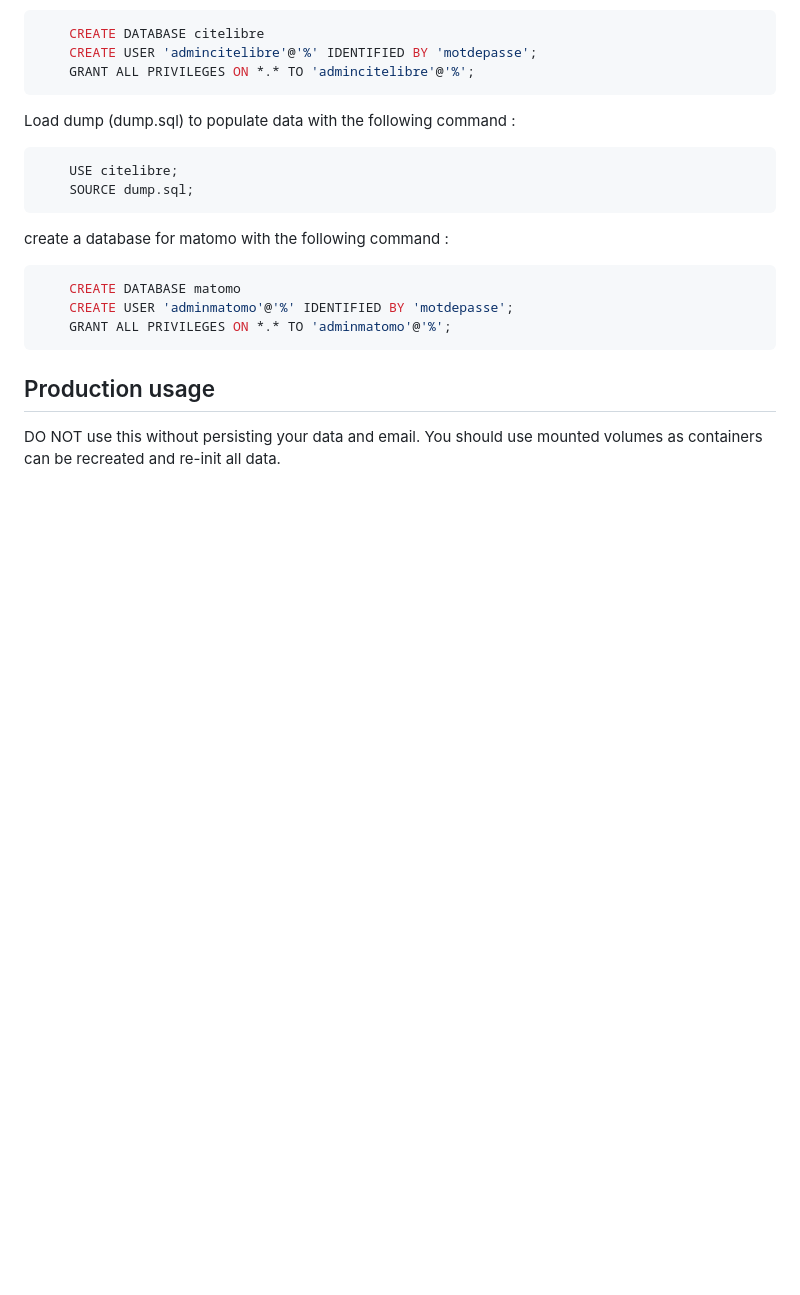
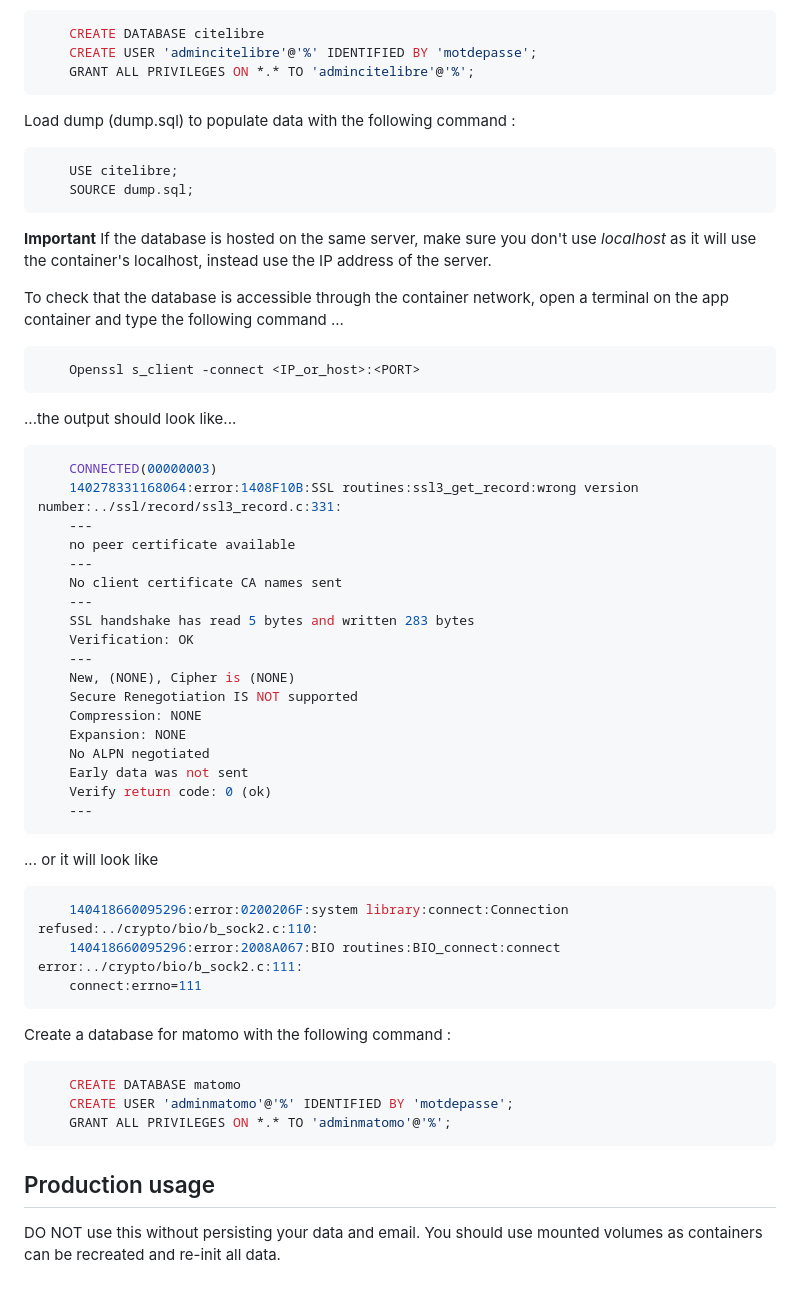
Before and after one commit to citelibre/RendezVous, a Markdown page: README.md, the part around the change. Rendered like a GitHub page; blank space fills up the shorter version.

Commit message:
Added: Comments on using an external database
Ways to check the database accessibility and important remark

````diff
--- a/README.md
+++ b/README.md
@@ -138,7 +138,44 @@ Load dump (dump.sql) to populate data with the following command :
 	SOURCE dump.sql;
 ```
 
-create a database for matomo with the following command :
+**Important**
+If the database is hosted on the same server, make sure you don't use *localhost* as it will use the container's localhost, instead use the IP address of the server.
+
+To check that the database is accessible through the container network, open a terminal on the app container and type the following command ...
+```bash
+    Openssl s_client -connect <IP_or_host>:<PORT>
+```
+
+...the output should look like...
+```bash
+    CONNECTED(00000003)
+    140278331168064:error:1408F10B:SSL routines:ssl3_get_record:wrong version number:../ssl/record/ssl3_record.c:331:
+    ---
+    no peer certificate available
+    ---
+    No client certificate CA names sent
+    ---
+    SSL handshake has read 5 bytes and written 283 bytes
+    Verification: OK
+    ---
+    New, (NONE), Cipher is (NONE)
+    Secure Renegotiation IS NOT supported
+    Compression: NONE
+    Expansion: NONE
+    No ALPN negotiated
+    Early data was not sent
+    Verify return code: 0 (ok)
+    ---
+```
+
+... or it will look like
+```bash
+    140418660095296:error:0200206F:system library:connect:Connection refused:../crypto/bio/b_sock2.c:110:
+    140418660095296:error:2008A067:BIO routines:BIO_connect:connect error:../crypto/bio/b_sock2.c:111:
+    connect:errno=111
+```
+
+Create a database for matomo with the following command :
 
 ```sql
     CREATE DATABASE matomo
````
